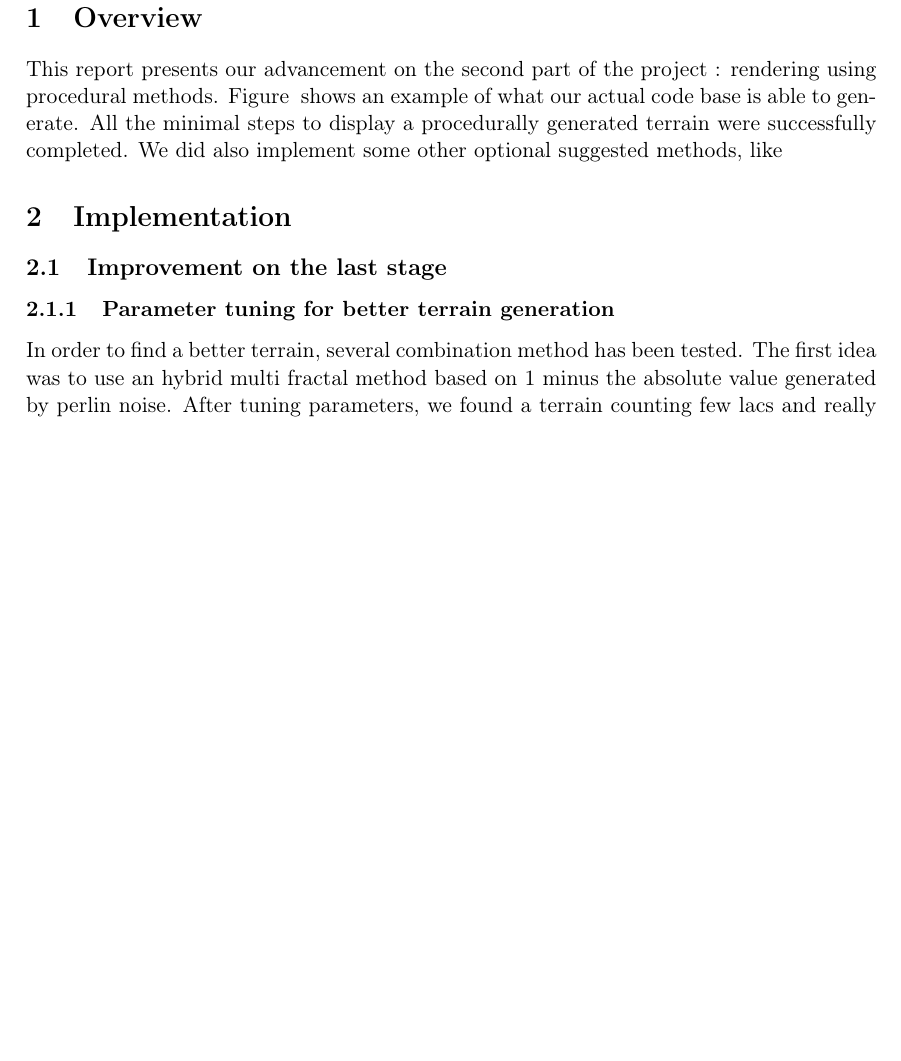
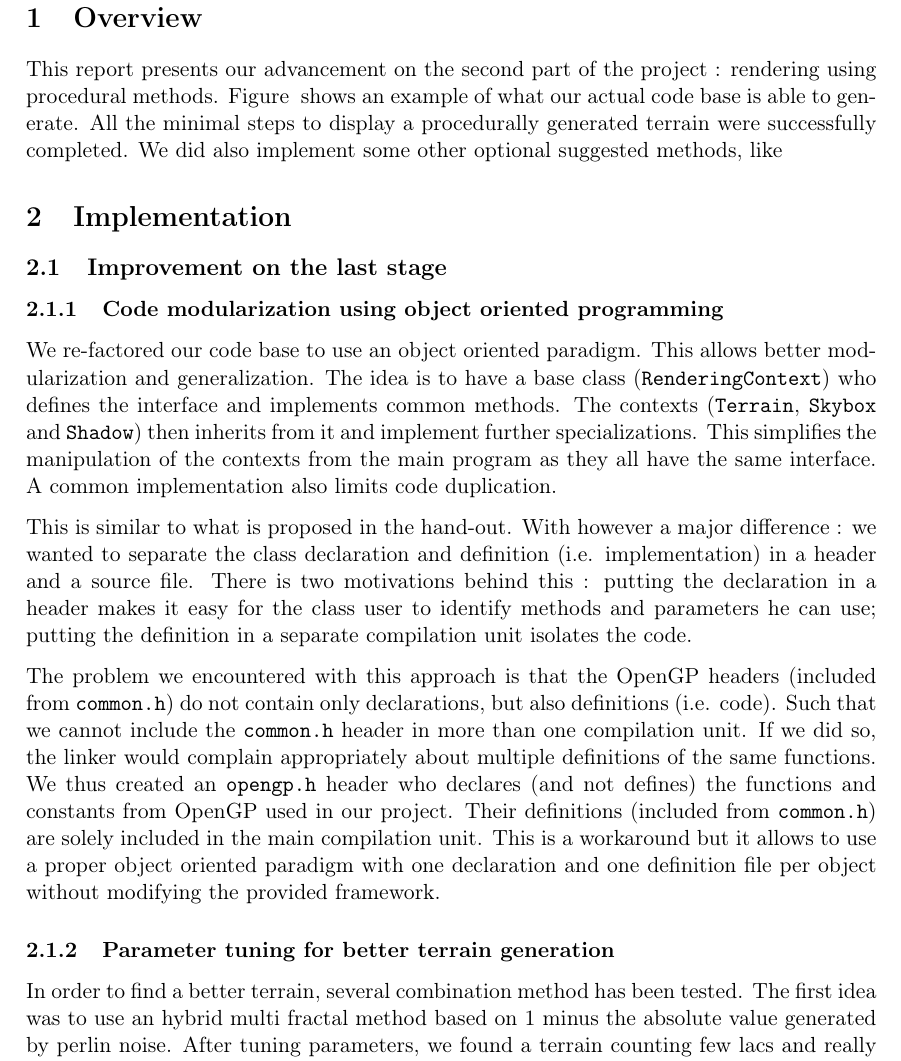
Before and after one commit to mdeff/terrain, a LaTeX document (docs/reports/Stage-2-Defferrard-Fechting-Doan.tex): part of page 1 of 4, cut so that both start at the same text, the shorter picture padded with empty space. Compiled offline with pdfLaTeX.

Commit message:
Refactoring report

```diff
--- a/docs/reports/Stage-2-Defferrard-Fechting-Doan.tex
+++ b/docs/reports/Stage-2-Defferrard-Fechting-Doan.tex
@@ -28,8 +28,18 @@ This report presents our advancement on the second part of the project : renderi
 
 \subsection{Improvement on the last stage}
 
+\subsubsection{Code modularization using object oriented programming}
+
+We re-factored our code base to use an object oriented paradigm. This allows better modularization and generalization. The idea is to have a base class (\texttt{RenderingContext}) who defines the interface and implements common methods. The contexts (\texttt{Terrain}, \texttt{Skybox} and \texttt{Shadow}) then inherits from it and implement further specializations. This simplifies the manipulation of the contexts from the main program as they all have the same interface. A common implementation also limits code duplication.
+
+This is similar to what is proposed in the hand-out. With however a major difference : we wanted to separate the class declaration and definition (i.e. implementation) in a header and a source file. There is two motivations behind this : putting the declaration in a header makes it easy for the class user to identify methods and parameters he can use; putting the definition in a separate compilation unit isolates the code.
+
+The problem we encountered with this approach is that the OpenGP headers (included from \texttt{common.h}) do not contain only declarations, but also definitions (i.e. code). Such that we cannot include the \texttt{common.h} header in more than one compilation unit. If we did so, the linker would complain appropriately about multiple definitions of the same functions. We thus created an \texttt{opengp.h} header who declares (and not defines) the functions and constants from OpenGP used in our project. Their definitions (included from \texttt{common.h}) are solely included in the main compilation unit. This is a workaround but it allows to use a proper object oriented paradigm with one declaration and one definition file per object without modifying the provided framework.
+
 \subsubsection{Parameter tuning for better terrain generation}
+
 In order to find a better terrain, several combination method has been tested. The first idea was to use an hybrid multi fractal method based on 1 minus the absolute value generated by perlin noise. After tuning parameters, we found a terrain counting few lacs and really sharp mountains as shown Figure \ref{hybridmultifractal_terrain}. Such terrain doesn't contain flat plain, therefor we tested a multi fractal method combining perlin and simplex noise as shown Figure \ref{multifractal_perlin_simplex_terrain}. Oppositely to the hybrid multi-fractal, this method generates flat plains but smooth mountains.
+
 \begin{figure}[H]
 	\centering
 	\subfloat[Hybrid multi-fractal based on Perlin noise]{
```
Also changed, not shown: docs/reports/Stage-2-Defferrard-Fechting-Doan.tex (10 more changed lines).
